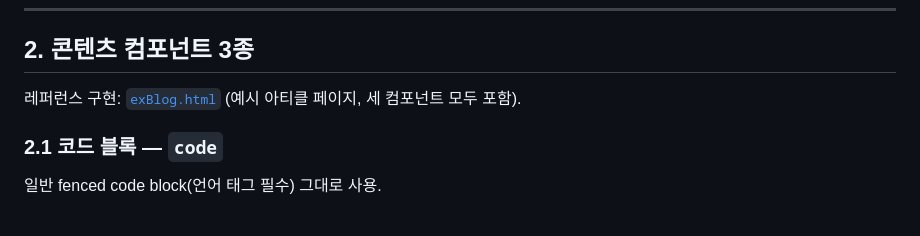
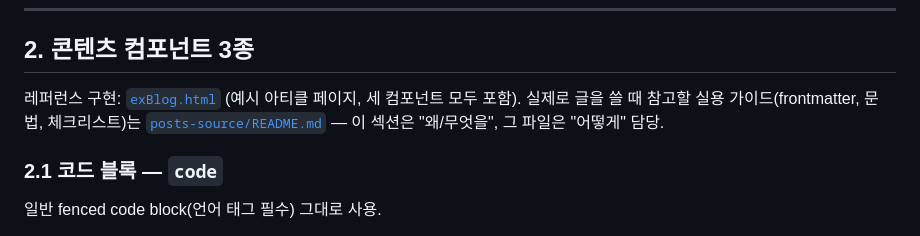
Before and after one commit to chjnett/tech_Blog, a Markdown page: docs/HANDOFF.md, the part around the change. Drawn GitHub-style.

```diff
--- a/docs/HANDOFF.md
+++ b/docs/HANDOFF.md
@@ -59,6 +59,9 @@
 ## 2. 콘텐츠 컴포넌트 3종
 
 레퍼런스 구현: [`exBlog.html`](../exBlog.html) (예시 아티클 페이지, 세 컴포넌트 모두 포함).
+실제로 글을 쓸 때 참고할 실용 가이드(frontmatter, 문법, 체크리스트)는
+[`posts-source/README.md`](../posts-source/README.md) — 이 섹션은 "왜/무엇을", 그
+파일은 "어떻게" 담당.
 
 ### 2.1 코드 블록 — `code`
 
```
Also changed, not shown: posts-source/README.md (added, +140 -0 lines).
